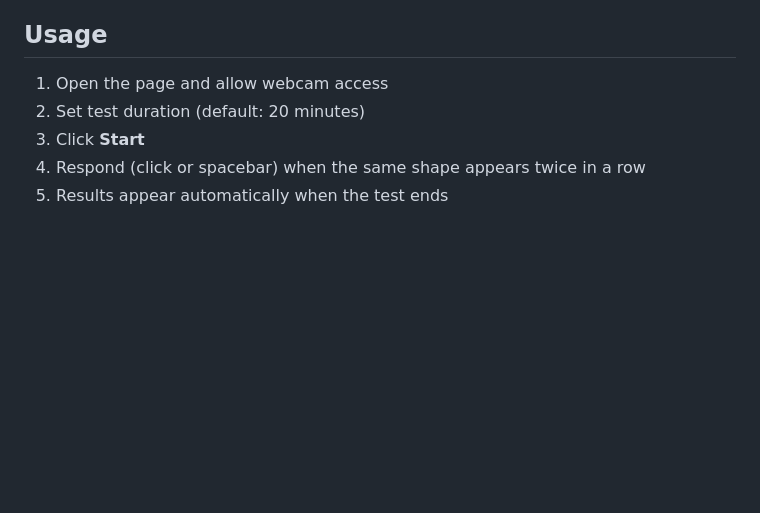
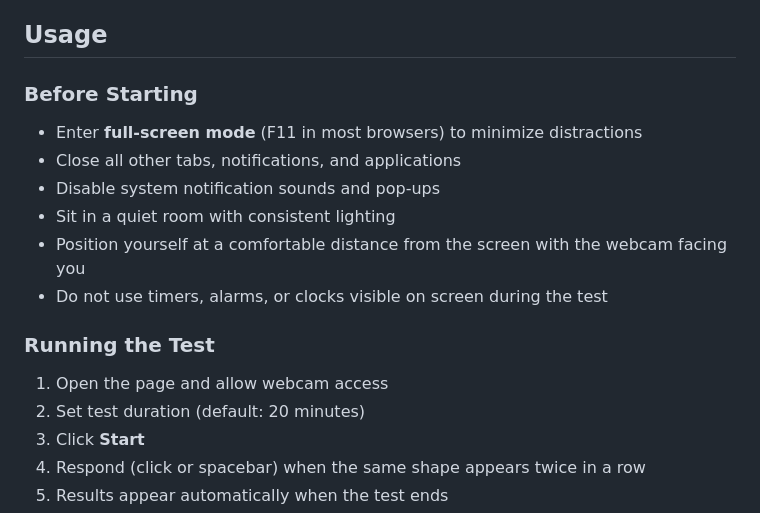
Before and after one commit to eldarku/adhd-qbtest, a Markdown page: readme.md, the part around the change. Drawn GitHub-style; blank space fills up the shorter version.

Commit message:
Add test environment tips to README

```diff
--- a/readme.md
+++ b/readme.md
@@ -94,6 +94,17 @@ Three composite scores summarize overall performance:
 
 ## Usage
 
+### Before Starting
+
+- Enter **full-screen mode** (F11 in most browsers) to minimize distractions
+- Close all other tabs, notifications, and applications
+- Disable system notification sounds and pop-ups
+- Sit in a quiet room with consistent lighting
+- Position yourself at a comfortable distance from the screen with the webcam facing you
+- Do not use timers, alarms, or clocks visible on screen during the test
+
+### Running the Test
+
 1. Open the page and allow webcam access
 2. Set test duration (default: 20 minutes)
 3. Click **Start**
```
